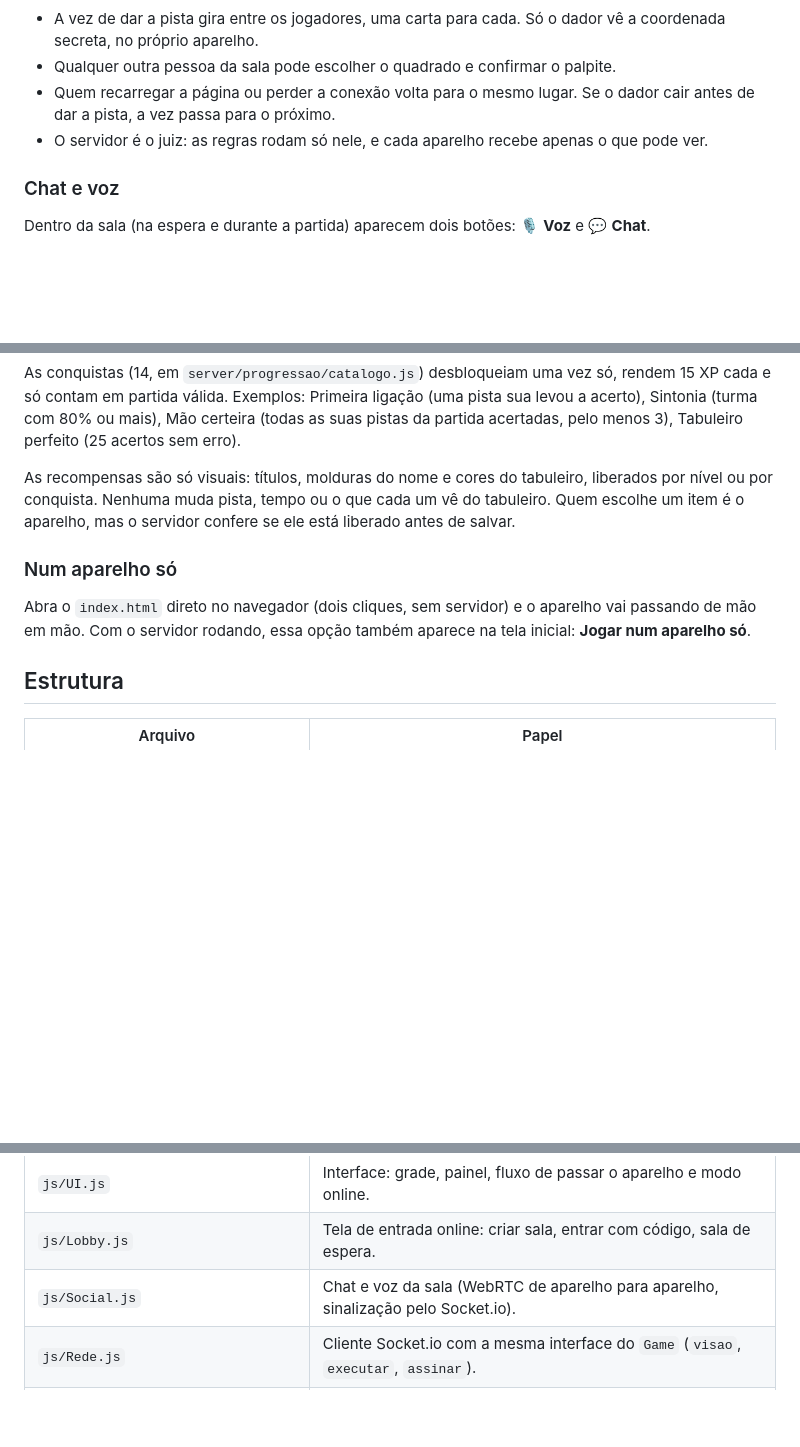
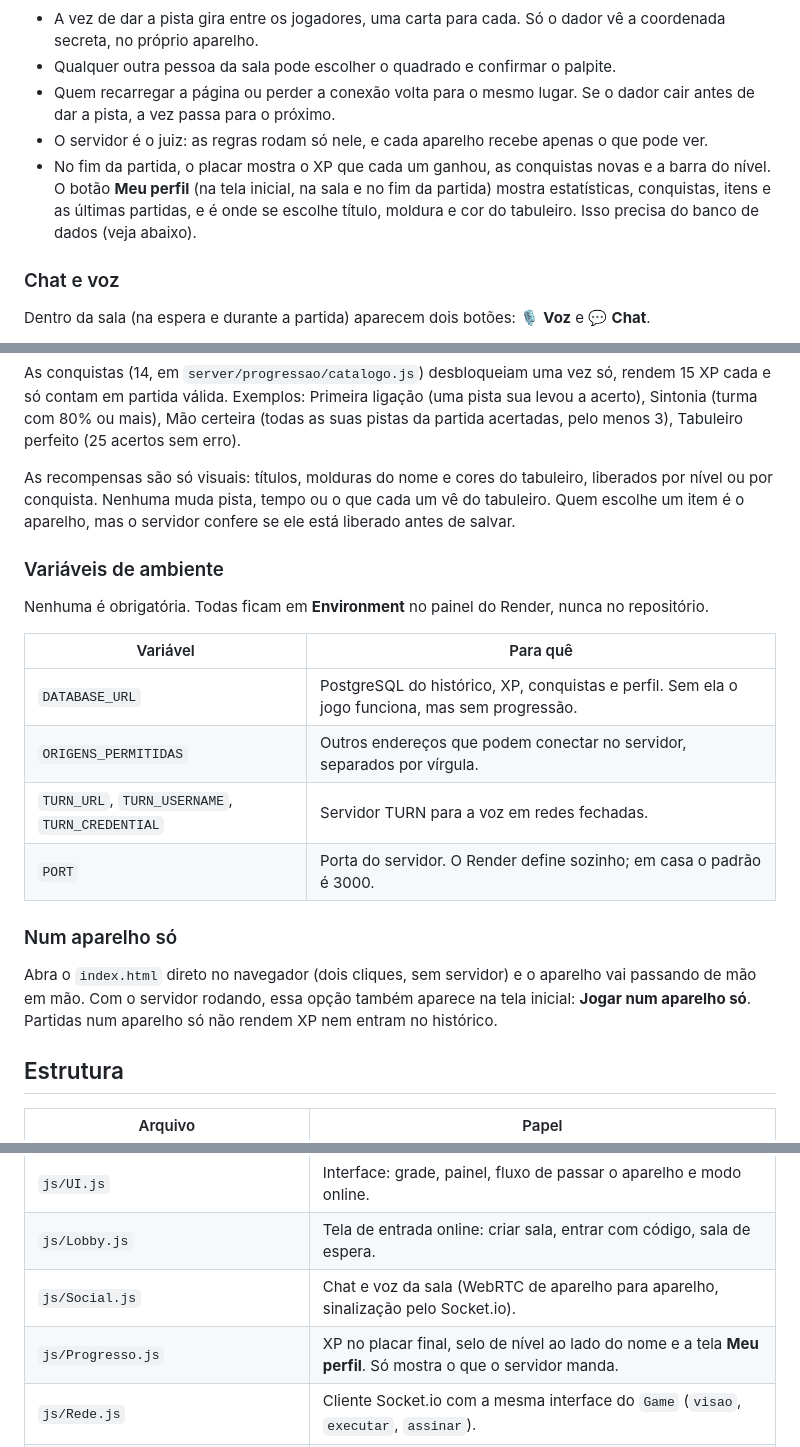
Before and after one commit to arthursn93/ta-ligado, a Markdown page: README.md, 3 parts joined by grey strips. Drawn GitHub-style; blank space fills up the shorter version.

Commit message:
Progressão, fase 7: documentação final
README com o perfil, a tabela de variáveis de ambiente e o js/Progresso.js na estrutura; PROJETO.md marca a progressão como pronta.

Co-Authored-By: Claude Opus 5.5 (1M context) <noreply@anthropic.com>
Claude-Session: https://claude.ai/code/session_01M8MWSbGVCohYmsfdnDuomN

```diff
--- a/README.md
+++ b/README.md
@@ -19,6 +19,7 @@ Abra `http://localhost:3000`, digite seu nome e crie uma sala. Mande o código d
 - Qualquer outra pessoa da sala pode escolher o quadrado e confirmar o palpite.
 - Quem recarregar a página ou perder a conexão volta para o mesmo lugar. Se o dador cair antes de dar a pista, a vez passa para o próximo.
 - O servidor é o juiz: as regras rodam só nele, e cada aparelho recebe apenas o que pode ver.
+- No fim da partida, o placar mostra o XP que cada um ganhou, as conquistas novas e a barra do nível. O botão **Meu perfil** (na tela inicial, na sala e no fim da partida) mostra estatísticas, conquistas, itens e as últimas partidas, e é onde se escolhe título, moldura e cor do tabuleiro. Isso precisa do banco de dados (veja abaixo).
 
 ### Chat e voz
 
@@ -92,9 +93,20 @@ As conquistas (14, em `server/progressao/catalogo.js`) desbloqueiam uma vez só,
 
 As recompensas são só visuais: títulos, molduras do nome e cores do tabuleiro, liberados por nível ou por conquista. Nenhuma muda pista, tempo ou o que cada um vê do tabuleiro. Quem escolhe um item é o aparelho, mas o servidor confere se ele está liberado antes de salvar.
 
+### Variáveis de ambiente
+
+Nenhuma é obrigatória. Todas ficam em **Environment** no painel do Render, nunca no repositório.
+
+| Variável | Para quê |
+| --- | --- |
+| `DATABASE_URL` | PostgreSQL do histórico, XP, conquistas e perfil. Sem ela o jogo funciona, mas sem progressão. |
+| `ORIGENS_PERMITIDAS` | Outros endereços que podem conectar no servidor, separados por vírgula. |
+| `TURN_URL`, `TURN_USERNAME`, `TURN_CREDENTIAL` | Servidor TURN para a voz em redes fechadas. |
+| `PORT` | Porta do servidor. O Render define sozinho; em casa o padrão é 3000. |
+
 ### Num aparelho só
 
-Abra o `index.html` direto no navegador (dois cliques, sem servidor) e o aparelho vai passando de mão em mão. Com o servidor rodando, essa opção também aparece na tela inicial: **Jogar num aparelho só**.
+Abra o `index.html` direto no navegador (dois cliques, sem servidor) e o aparelho vai passando de mão em mão. Com o servidor rodando, essa opção também aparece na tela inicial: **Jogar num aparelho só**. Partidas num aparelho só não rendem XP nem entram no histórico.
 
 ## Estrutura
 
@@ -107,6 +119,7 @@ Abra o `index.html` direto no navegador (dois cliques, sem servidor) e o aparelh
 | `js/UI.js` | Interface: grade, painel, fluxo de passar o aparelho e modo online. |
 | `js/Lobby.js` | Tela de entrada online: criar sala, entrar com código, sala de espera. |
 | `js/Social.js` | Chat e voz da sala (WebRTC de aparelho para aparelho, sinalização pelo Socket.io). |
+| `js/Progresso.js` | XP no placar final, selo de nível ao lado do nome e a tela **Meu perfil**. Só mostra o que o servidor manda. |
 | `js/Rede.js` | Cliente Socket.io com a mesma interface do `Game` (`visao`, `executar`, `assinar`). |
 | `server/index.js` | Servidor HTTP + Socket.io. Serve só os arquivos do jogo, com limites contra abuso. |
 | `server/Salas.js` | Salas por código, anfitrião, rodízio do dador, permissões e reconexão. |
```
Also changed, not shown: PROJETO.md (+2 -1 lines).
